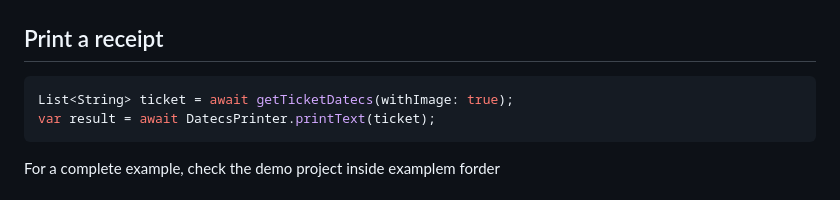
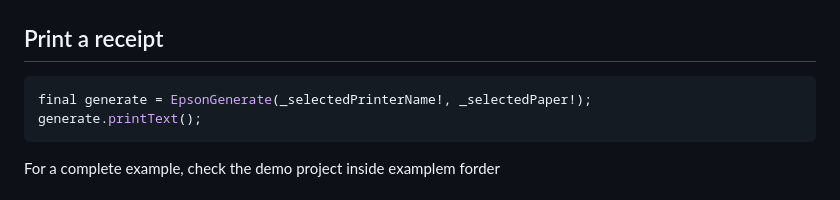
Before and after one commit to rezins/epson_usb_printer, a Markdown page: README.md, the part around the change. Rendered like a GitHub page.

````diff
--- a/README.md
+++ b/README.md
@@ -128,8 +128,8 @@ _testPrint({bool withImage = false}){
 
 ## Print a receipt
 ```dart
-List<String> ticket = await getTicketDatecs(withImage: true);
-var result = await DatecsPrinter.printText(ticket);
+final generate = EpsonGenerate(_selectedPrinterName!, _selectedPaper!);
+generate.printText();
 ```
 For a complete example, check the demo project inside examplem forder
 
````
